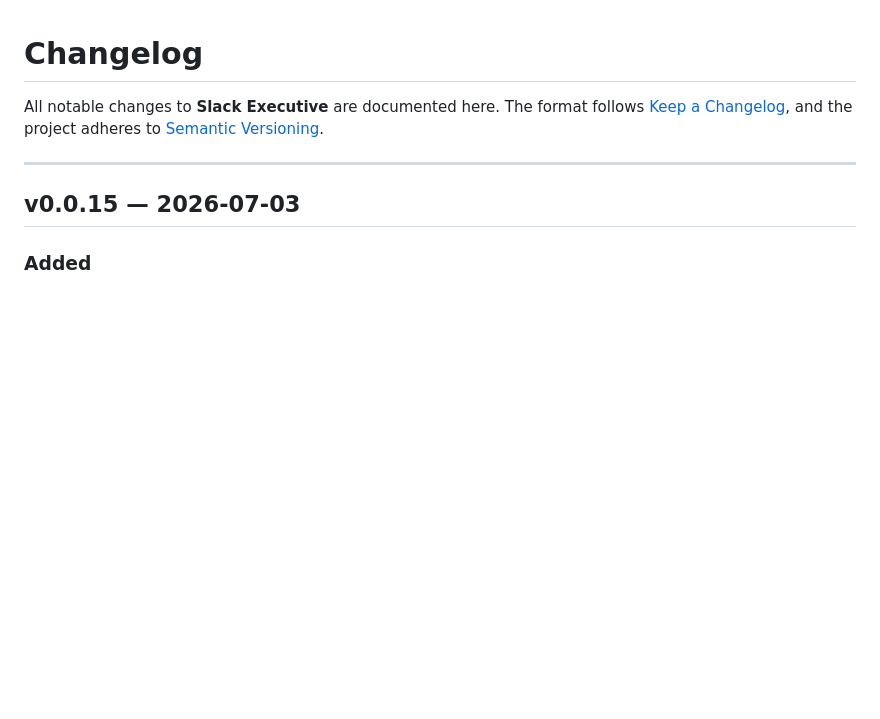
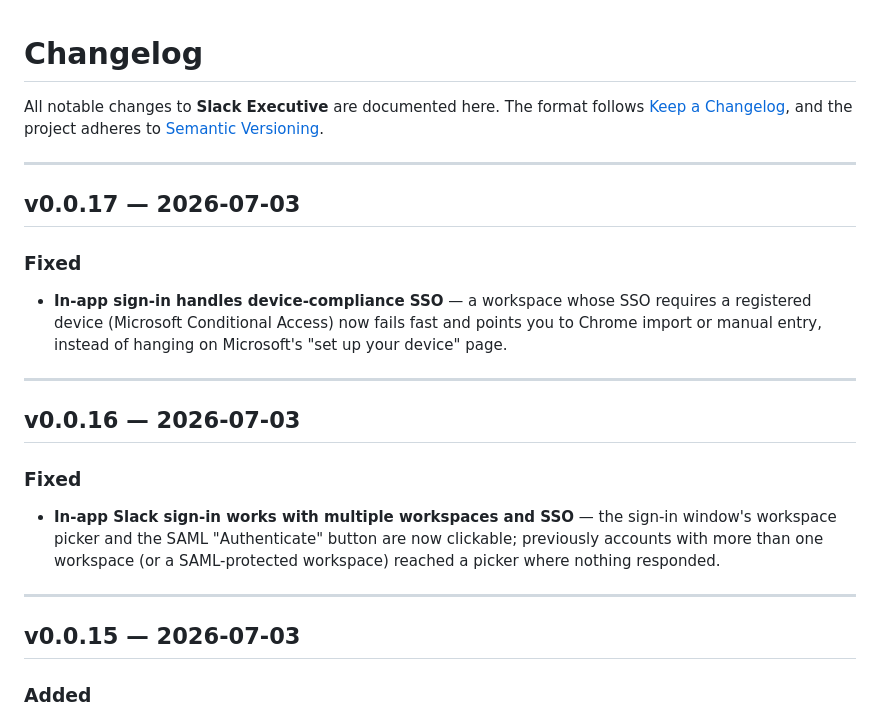
Before and after one commit to diem2001/slack-executive-releases, a Markdown page: CHANGELOG.md, the part around the change. Rendered like a GitHub page; blank space fills up the shorter version.

Commit message:
v0.0.17: publish CHANGELOG

```diff
--- a/CHANGELOG.md
+++ b/CHANGELOG.md
@@ -3,6 +3,20 @@
 All notable changes to **Slack Executive** are documented here. The format
 follows [Keep a Changelog](https://keepachangelog.com/), and the project adheres
 to [Semantic Versioning](https://semver.org/).
+
+---
+
+## v0.0.17 — 2026-07-03
+
+### Fixed
+- **In-app sign-in handles device-compliance SSO** — a workspace whose SSO requires a registered device (Microsoft Conditional Access) now fails fast and points you to Chrome import or manual entry, instead of hanging on Microsoft's "set up your device" page.
+
+---
+
+## v0.0.16 — 2026-07-03
+
+### Fixed
+- **In-app Slack sign-in works with multiple workspaces and SSO** — the sign-in window's workspace picker and the SAML "Authenticate" button are now clickable; previously accounts with more than one workspace (or a SAML-protected workspace) reached a picker where nothing responded.
 
 ---
 
```
